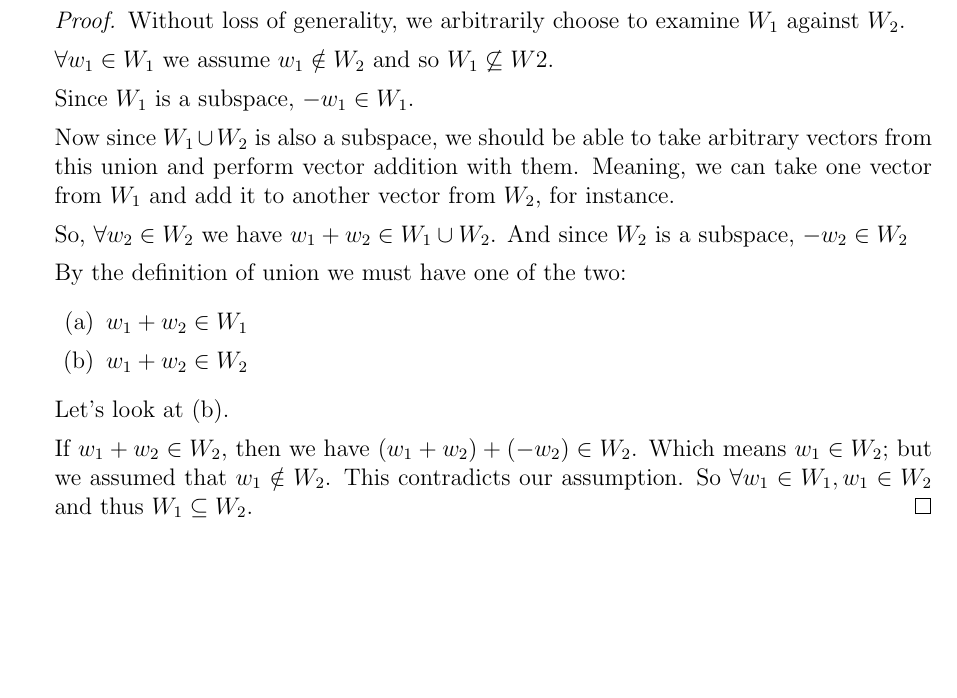
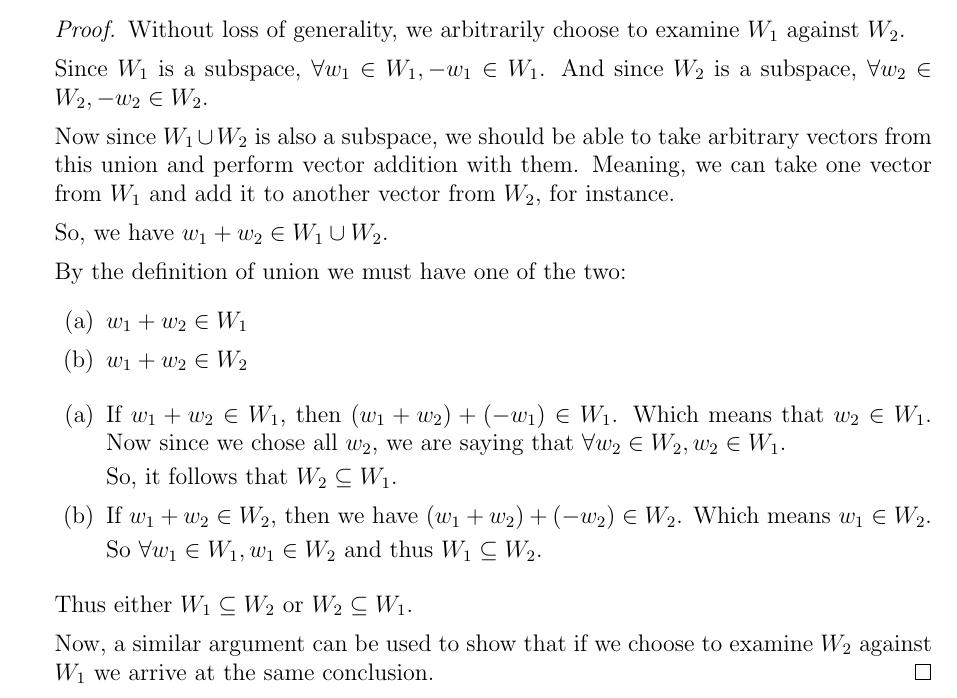
Before and after one commit to joneshf/ucd, a LaTeX problem sheet (mat67/hw3.tex): part of page 2 of 2, cut so that both start at the same text, the shorter picture padded with empty space. Compiled offline with pdfLaTeX.

Commit message:
Finished proof of the second problem.

```diff
--- a/mat67/hw3.tex
+++ b/mat67/hw3.tex
@@ -66,15 +68,13 @@
       \begin{proof}
         Without loss of generality, we arbitrarily choose to examine $W_1$ against $W_2$.
 
-        $\forall w_1 \in W_1$ we assume $w_1 \notin W_2$ and so $W_1 \not\subseteq W2$.
-
-        Since $W_1$ is a subspace, $-w_1 \in W_1$.
+        Since $W_1$ is a subspace, $\forall w_1 \in W_1, -w_1 \in W_1$.
+        And since $W_2$ is a subspace, $\forall w_2 \in W_2, -w_2 \in W_2$.
 
         Now since $W_1 \cup W_2$ is also a subspace, we should be able to take arbitrary vectors from this union and perform vector addition with them.
         Meaning, we can take one vector from $W_1$ and add it to another vector from $W_2$, for instance.
 
-        So, $\forall w_2 \in W_2$ we have $w_1 + w_2 \in W_1 \cup W_2$.
-        And since $W_2$ is a subspace, $-w_2 \in W_2$
+        So, we have $w_1 + w_2 \in W_1 \cup W_2$.
 
         By the definition of union we must have one of the two:
         \begin{enumerate}
@@ -82,12 +82,26 @@
           \item $w_1 + w_2 \in W_2$
         \end{enumerate}
 
-        Let's look at (b).
+        \begin{enumerate}
+          \item
+            If $w_1 + w_2 \in W_1$, then $(w_1 + w_2) + (-w_1) \in W_1$.
+            Which means that $w_2 \in W_1$.
+            Now since we chose all $w_2$,
+            we are saying that $\forall w_2 \in W_2, w_2 \in W_1$.
 
-        If $w_1 + w_2 \in W_2$, then we have $(w_1 + w_2) + (-w_2) \in W_2$.
-        Which means $w_1 \in W_2$; but we assumed that $w_1 \notin W_2$.
-        This contradicts our assumption.
-        So $\forall w_1 \in W_1, w_1 \in W_2$ and thus $W_1 \subseteq W_2$.
+            So, it follows that $W_2 \subseteq W_1$.
+
+          \item
+            If $w_1 + w_2 \in W_2$, then we have $(w_1 + w_2) + (-w_2) \in W_2$.
+            Which means $w_1 \in W_2$.
+
+            So $\forall w_1 \in W_1, w_1 \in W_2$ and thus $W_1 \subseteq W_2$.
+        \end{enumerate}
+
+        Thus either $W_1 \subseteq W_2$ or $W_2 \subseteq W_1$.
+
+        Now, a similar argument can be used to show that
+        if we choose to examine $W_2$ against $W_1$ we arrive at the same conclusion.
       \end{proof}
   \end{enumerate}
 \end{document}
```
Also changed, not shown: mat67/hw3.pdf, mat67/hw3.tex (2 more changed lines).
